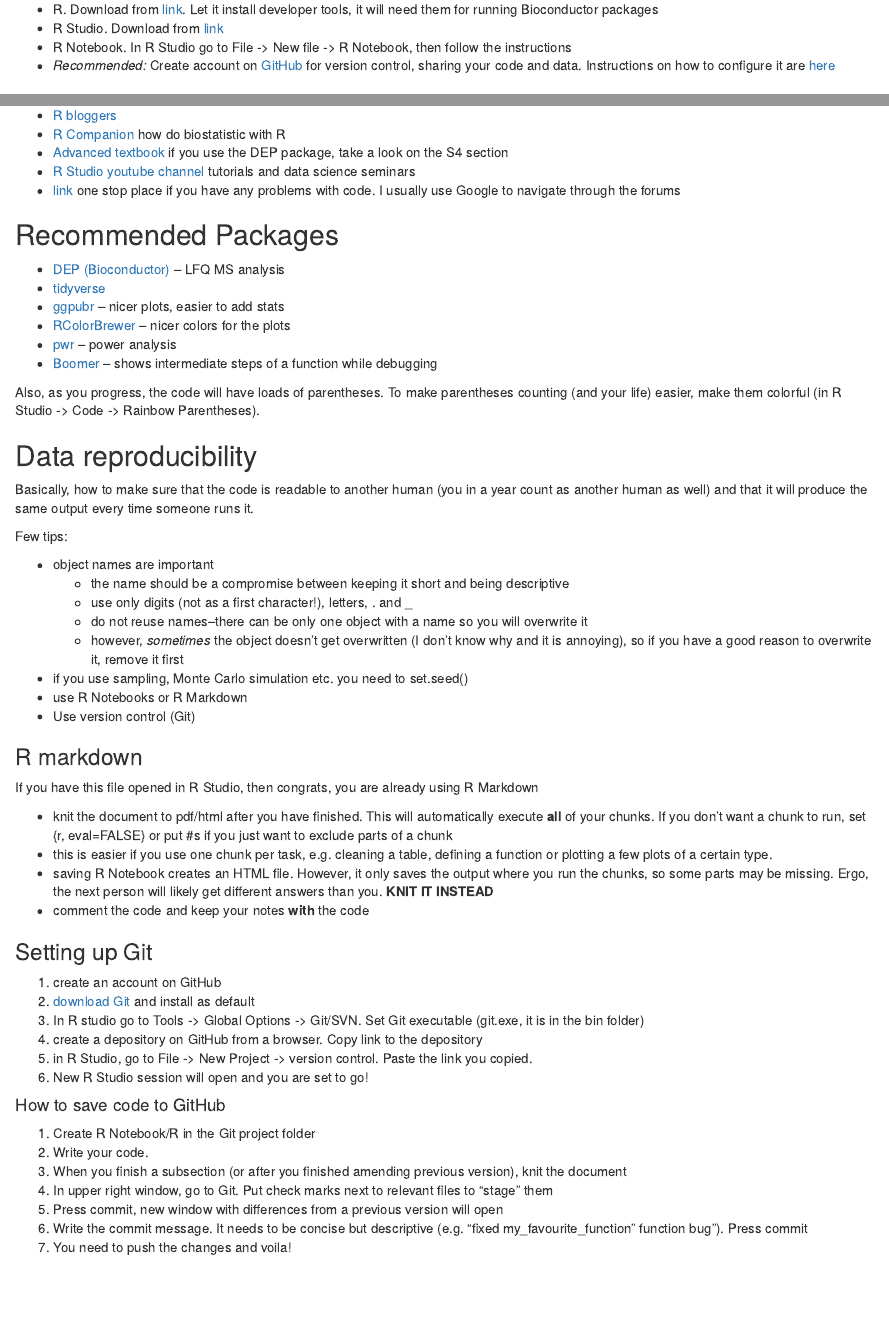
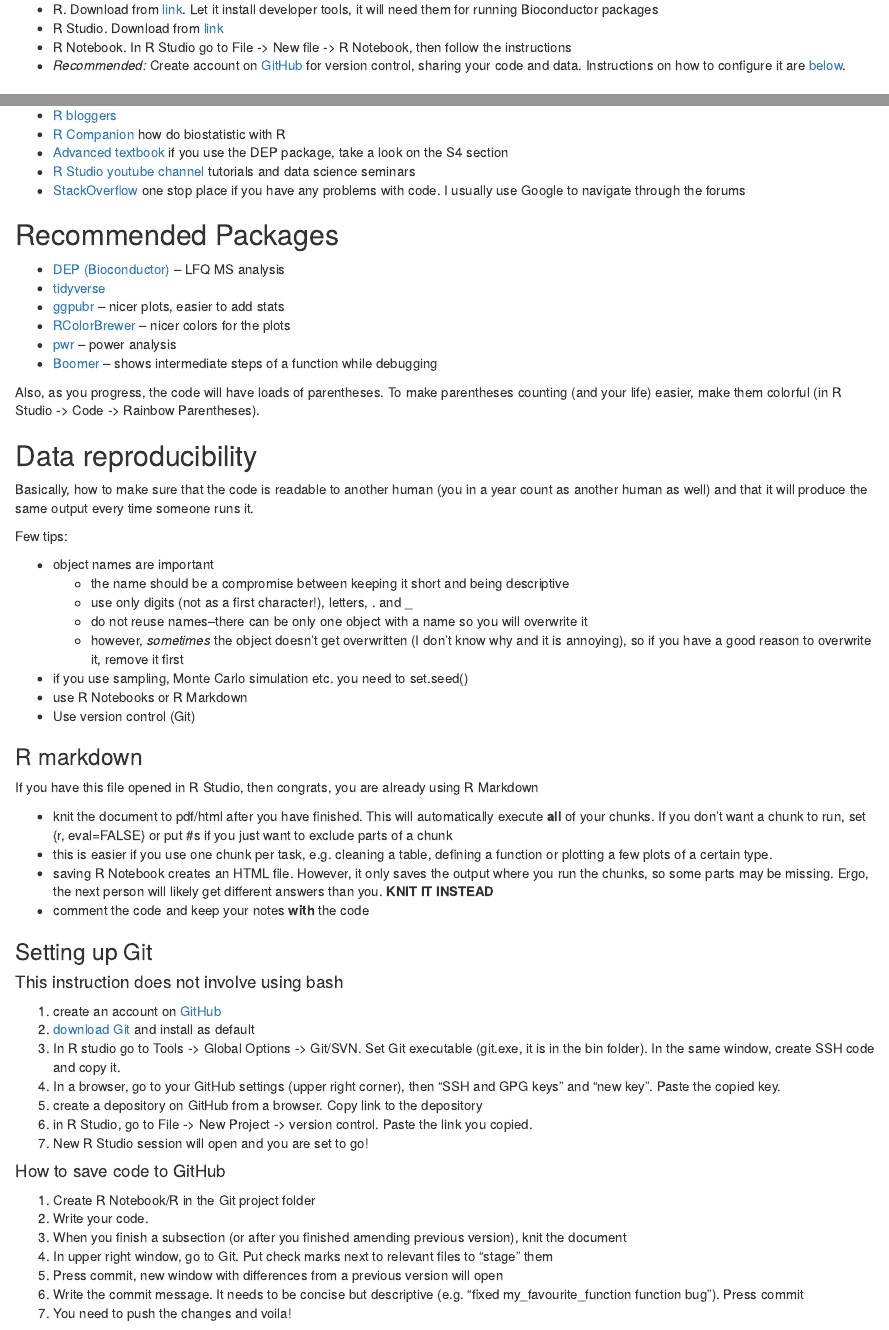
Before and after one commit to olapompa/tutorial, an R Markdown document (1_intro_notes/1_intro_notes.Rmd): the page in a window 1100 px wide, from 470 px down, and a second part further down, joined at a grey line. The pictures show the output file 1_intro_notes/1_intro_notes.html that the author committed with the source, opened offline.

Commit message:
added Git login instructions, removed external Git instructions, fixed some typos

```diff
--- a/1_intro_notes/1_intro_notes.Rmd
+++ b/1_intro_notes/1_intro_notes.Rmd
@@ -23,7 +23,7 @@ output:
 * R. Download from [link](https://cran.r-project.org/). Let it install developer tools, it will need them for running Bioconductor packages
 * R Studio. Download from [link](https://www.rstudio.com/products/rstudio/)
 * R Notebook. In R Studio go to File -> New file -> R Notebook, then follow the instructions
-* _Recommended:_ Create account on [GitHub](https://github.com/) for version control, sharing your code and data. Instructions on how to configure it are [here](https://jennybc.github.io/2014-05-12-ubc/ubc-r/session03_git.html)
+* _Recommended:_ Create account on [GitHub](https://github.com/) for version control, sharing your code and data. Instructions on how to configure it are [below](#git).
 
 ## Resources
 __The base R__
@@ -57,7 +57,7 @@ __Other useful stuff__
 * [R Companion](https://rcompanion.org/rcompanion/a_02.html) how do biostatistic with R
 * [Advanced textbook](https://adv-r.hadley.nz/index.html) if you use the DEP package, take a look on the S4 section
 * [R Studio youtube channel](https://www.youtube.com/channel/UC3xfbCMLCw1Hh4dWop3XtHg) tutorials and data science seminars
-* [link](https://stackoverflow.com/) one stop place if you have any problems with code. I usually use Google to navigate through the forums
+* [StackOverflow](https://stackoverflow.com/) one stop place if you have any problems with code. I usually use Google to navigate through the forums
 
 ## Recommended Packages
 * [DEP (Bioconductor)]("https://bioconductor.org/packages/release/bioc/vignettes/DEP/inst/doc/DEP.html") -- LFQ MS analysis
@@ -91,13 +91,15 @@ If you have this file opened in R Studio, then congrats, you are already using R
   * saving R Notebook creates an HTML file. However, it only saves the output where you run the chunks, so some parts may be missing. Ergo, the next person will likely get different answers than you. **KNIT IT INSTEAD**
   * comment the code and keep your notes **with** the code
 
-### Setting up Git
-1. create an account on GitHub
+### Setting up Git {#git}
+#### This instruction does not involve using bash
+1. create an account on [GitHub]("https://github.com/")
 2. [download Git]("http://git-scm.com/downloads") and install as default
-3. In R studio go to Tools -> Global Options -> Git/SVN. Set Git executable (git.exe, it is in the bin folder)
-4. create a depository on GitHub from a browser. Copy link to the depository
-5. in R Studio, go to File -> New Project -> version control. Paste the link you copied.
-6. New R Studio session will open and you are set to go!
+3. In R studio go to Tools -> Global Options -> Git/SVN. Set Git executable (git.exe, it is in the bin folder). In the same window, create SSH code and copy it.
+4. In a browser, go to your GitHub settings (upper right corner), then "SSH and GPG keys" and "new key". Paste the copied key.
+5. create a depository on GitHub from a browser. Copy link to the depository
+6. in R Studio, go to File -> New Project -> version control. Paste the link you copied.
+7. New R Studio session will open and you are set to go!
 
 #### How to save code to GitHub
 1. Create R Notebook/R in the Git project folder
@@ -105,7 +107,7 @@ If you have this file opened in R Studio, then congrats, you are already using R
 3. When you finish a subsection (or after you finished amending previous version), knit the document
 4. In upper right window, go to Git. Put check marks next to relevant files to "stage" them
 5. Press commit, new window with differences from a previous version will open
-6. Write the commit message. It needs to be concise but descriptive (e.g. "fixed my_favourite_function" function bug"). Press commit
+6. Write the commit message. It needs to be concise but descriptive (e.g. "fixed my_favourite_function function bug"). Press commit
 7. You need to push the changes and voila!
 
 #### Why you need version control even when you are a noob
```
Also changed, not shown: 1_intro_notes/1_intro_notes.html, 1_intro_notes/1_intro_notes.Rmd (2 more changed lines).
